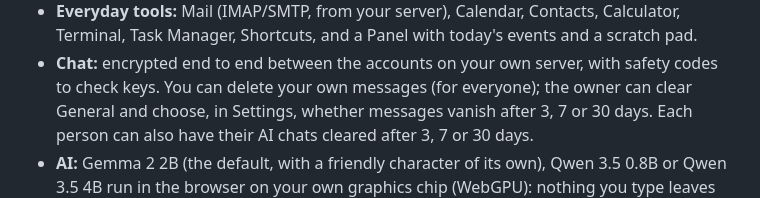
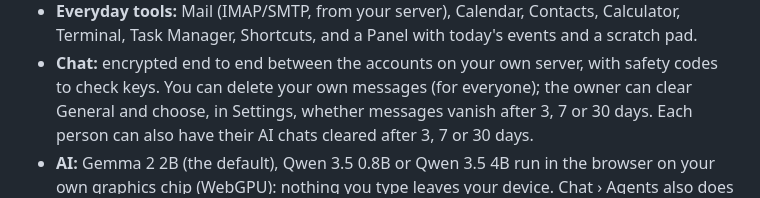
Before and after one commit to Matthew4509/myiaos.com, a Markdown page: README.md, the part around the change. Drawn GitHub-style.

Commit message:
README: the AI line

```diff
--- a/README.md
+++ b/README.md
@@ -19,7 +19,7 @@ desktop, and its uploaded and saved to the cloud.
 - **Chat:** encrypted end to end between the accounts on your own server, with safety codes to check keys. You can
   delete your own messages (for everyone); the owner can clear General and choose, in Settings, whether messages vanish
   after 3, 7 or 30 days. Each person can also have their AI chats cleared after 3, 7 or 30 days.
-- **AI:** Gemma 2 2B (the default, with a friendly character of its own), Qwen 3.5 0.8B or Qwen 3.5 4B run in the browser
+- **AI:** Gemma 2 2B (the default), Qwen 3.5 0.8B or Qwen 3.5 4B run in the browser
   on your own graphics chip (WebGPU): nothing you type leaves your device. Chat › Agents also does Summarise, Rewrite and
   Ask about a file. Optionally, each person can add their own Claude or OpenRouter key (Settings › AI), each with a
   monthly spending cap. The built-in models are pinned to fixed versions and checked (SHA-256) before use; the model's
```
